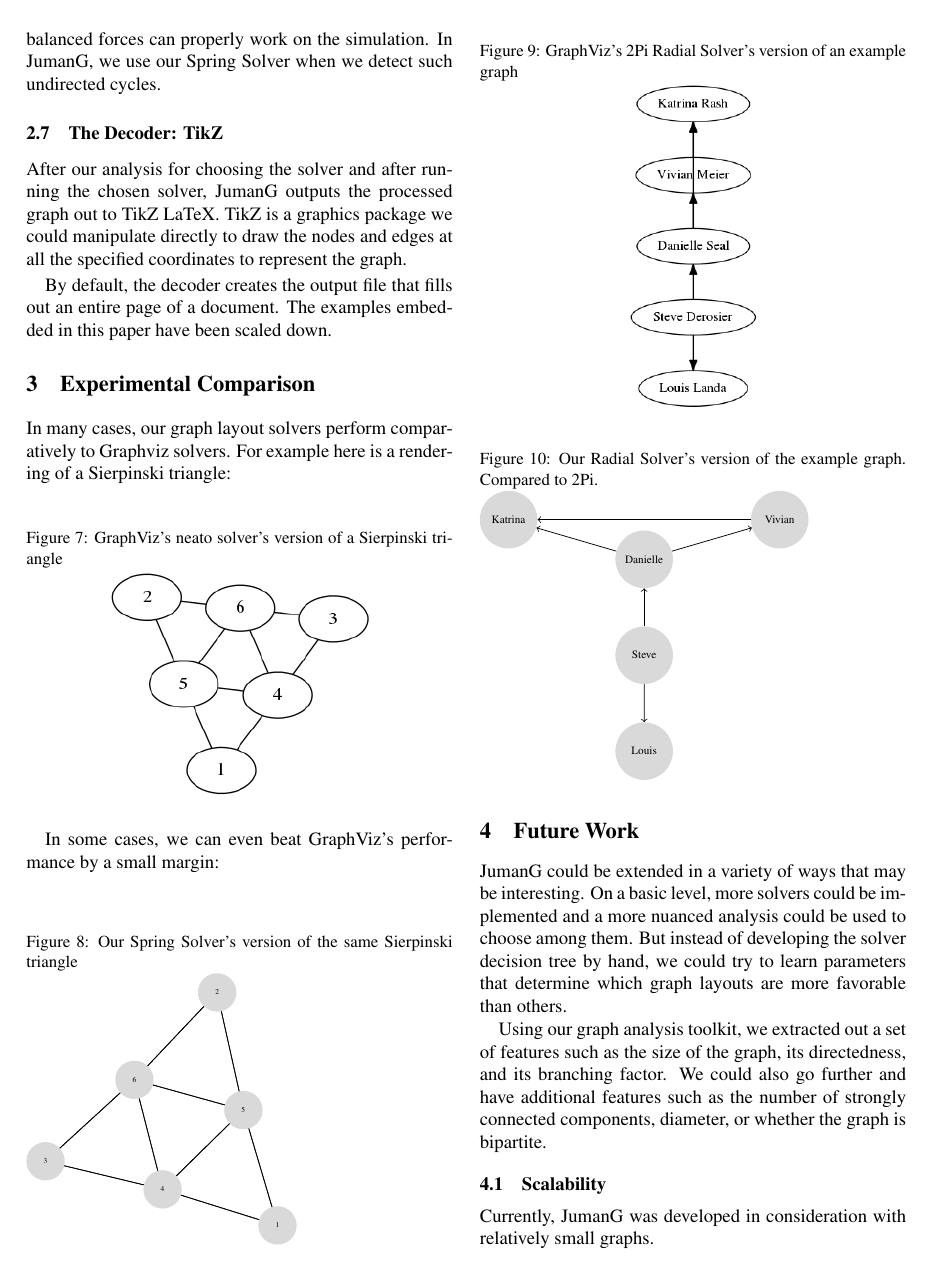
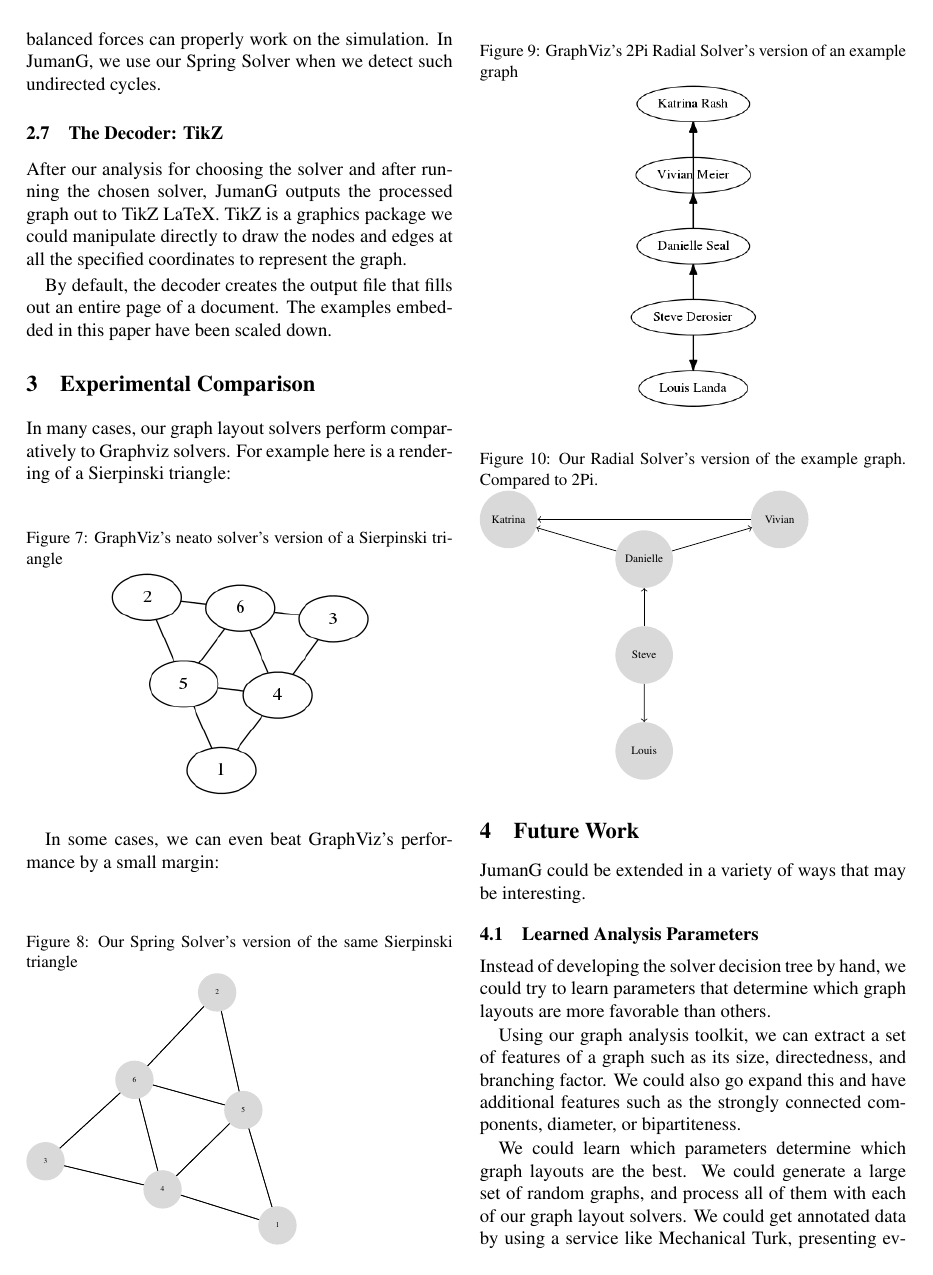
Before and after one commit to junekihong/JumanG, a LaTeX paper (doc/paper.tex): page 4 of 5. Compiled offline with pdfLaTeX.

Commit message:
paper so far

```diff
--- a/doc/paper.tex
+++ b/doc/paper.tex
@@ -412,9 +412,10 @@ In some cases, we can even beat GraphViz's performance by a small margin:
 
 \section{Future Work}
 JumanG could be extended in a variety of ways that may be interesting.
-On a basic level, more solvers could be implemented and a more nuanced analysis could be used to choose among them. But instead of developing the solver decision tree by hand, we could try to learn parameters that determine which graph layouts are more favorable than others.
 
-Using our graph analysis toolkit, we extracted out a set of features such as the size of the graph, its directedness, and its branching factor. We could also go further and have additional features such as the number of strongly connected components, diameter, or whether the graph is bipartite.
+\subsection{Learned Analysis Parameters}
+Instead of developing the solver decision tree by hand, we could try to learn parameters that determine which graph layouts are more favorable than others.
 
-\subsection{Scalability}
-Currently, JumanG was developed in consideration with relatively small graphs.
+Using our graph analysis toolkit, we can extract a set of features of a graph such as its size, directedness, and branching factor. We could also go expand this and have additional features such as the strongly connected components, diameter, or bipartiteness.
+
+We could learn which parameters determine which graph layouts are the best. We could generate a large set of random graphs, and process all of them with each of our graph layout solvers. We could get annotated data by using a service like Mechanical Turk, presenting every solver's representation of each graph side-by-side and asking the users to choose the graph layout the best visualizes the data.
```
Also changed, not shown: doc/paper.tex (17 more changed lines).
